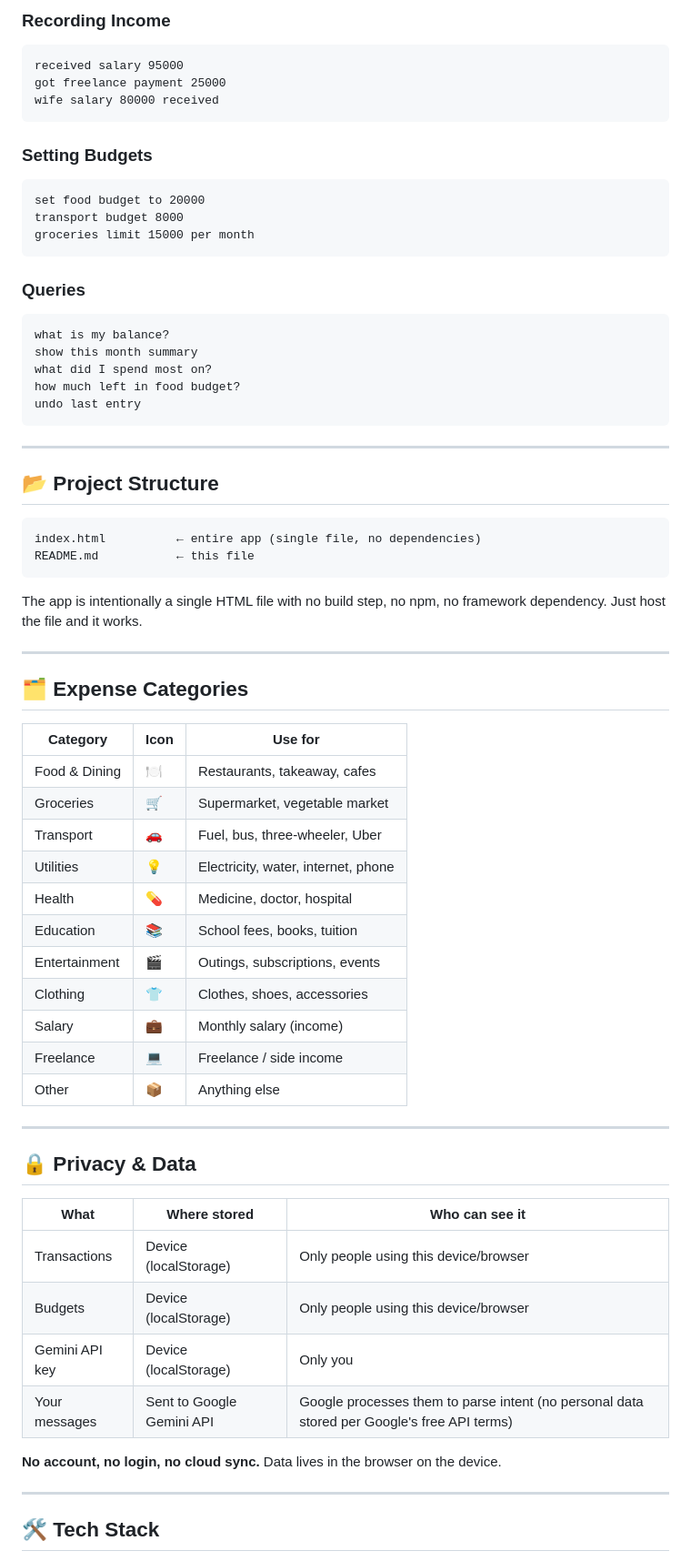
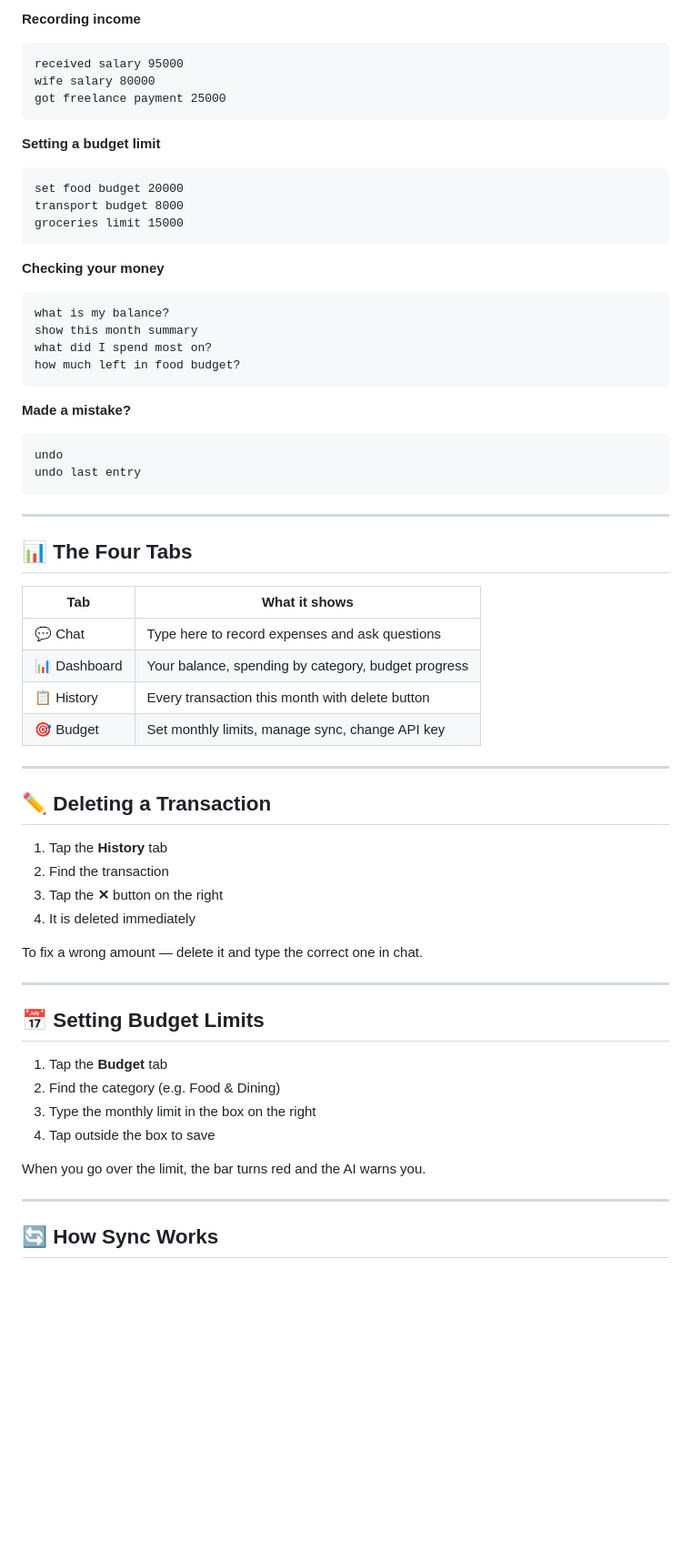
Before and after one commit to Priya-Sivalingam/Family-Finance-AI-Powered-Expense-Tracker, a Markdown page: README.md, the part around one of its changes. Shown at 91% size. Rendered like a GitHub page; blank space fills up the shorter version.

````diff
--- a/README.md
+++ b/README.md
@@ -80,71 +76,67 @@ transport 350 today
 ```
 
-### Recording Income
+**Recording income**
 ```
 received salary 95000
+wife salary 80000
 got freelance payment 25000
-wife salary 80000 received
 ```
 
-### Setting Budgets
+**Setting a budget limit**
 ```
-set food budget to 20000
+set food budget 20000
 transport budget 8000
-groceries limit 15000 per month
+groceries limit 15000
 ```
 
-### Queries
+**Checking your money**
 ```
 what is my balance?
 show this month summary
 what did I spend most on?
 how much left in food budget?
+```
+
+**Made a mistake?**
+```
+undo
 undo last entry
 ```
 
 ---
 
-## 📂 Project Structure
+## 📊 The Four Tabs
 
-```
-index.html          ← entire app (single file, no dependencies)
-README.md           ← this file
-```
-
-The app is intentionally a single HTML file with no build step, no npm, no framework dependency. Just host the file and it works.
+| Tab | What it shows |
+|---|---|
+| 💬 Chat | Type here to record expenses and ask questions |
+| 📊 Dashboard | Your balance, spending by category, budget progress |
+| 📋 History | Every transaction this month with delete button |
+| 🎯 Budget | Set monthly limits, manage sync, change API key |
 
 ---
 
-## 🗂️ Expense Categories
+## ✏️ Deleting a Transaction
 
-| Category | Icon | Use for |
-|---|---|---|
-| Food & Dining | 🍽️ | Restaurants, takeaway, cafes |
-| Groceries | 🛒 | Supermarket, vegetable market |
-| Transport | 🚗 | Fuel, bus, three-wheeler, Uber |
-| Utilities | 💡 | Electricity, water, internet, phone |
-| Health | 💊 | Medicine, doctor, hospital |
-| Education | 📚 | School fees, books, tuition |
-| Entertainment | 🎬 | Outings, subscriptions, events |
-| Clothing | 👕 | Clothes, shoes, accessories |
-| Salary | 💼 | Monthly salary (income) |
-| Freelance | 💻 | Freelance / side income |
-| Other | 📦 | Anything else |
+1. Tap the **History** tab
+2. Find the transaction
+3. Tap the **✕** button on the right
+4. It is deleted immediately
+
+To fix a wrong amount — delete it and type the correct one in chat.
 
 ---
 
-## 🔒 Privacy & Data
+## 📅 Setting Budget Limits
 
-| What | Where stored | Who can see it |
-|---|---|---|
-| Transactions | Device (localStorage) | Only people using this device/browser |
-| Budgets | Device (localStorage) | Only people using this device/browser |
-| Gemini API key | Device (localStorage) | Only you |
-| Your messages | Sent to Google Gemini API | Google processes them to parse intent (no personal data stored per Google's free API terms) |
+1. Tap the **Budget** tab
+2. Find the category (e.g. Food & Dining)
+3. Type the monthly limit in the box on the right
+4. Tap outside the box to save
 
-**No account, no login, no cloud sync.** Data lives in the browser on the device.
+When you go over the limit, the bar turns red and the AI warns you.
 
 ---
 
-## 🛠️ Tech Stack
+## 🔄 How Sync Works
 
````
Also changed, not shown: other parts of README.md (+68 -82 lines).
